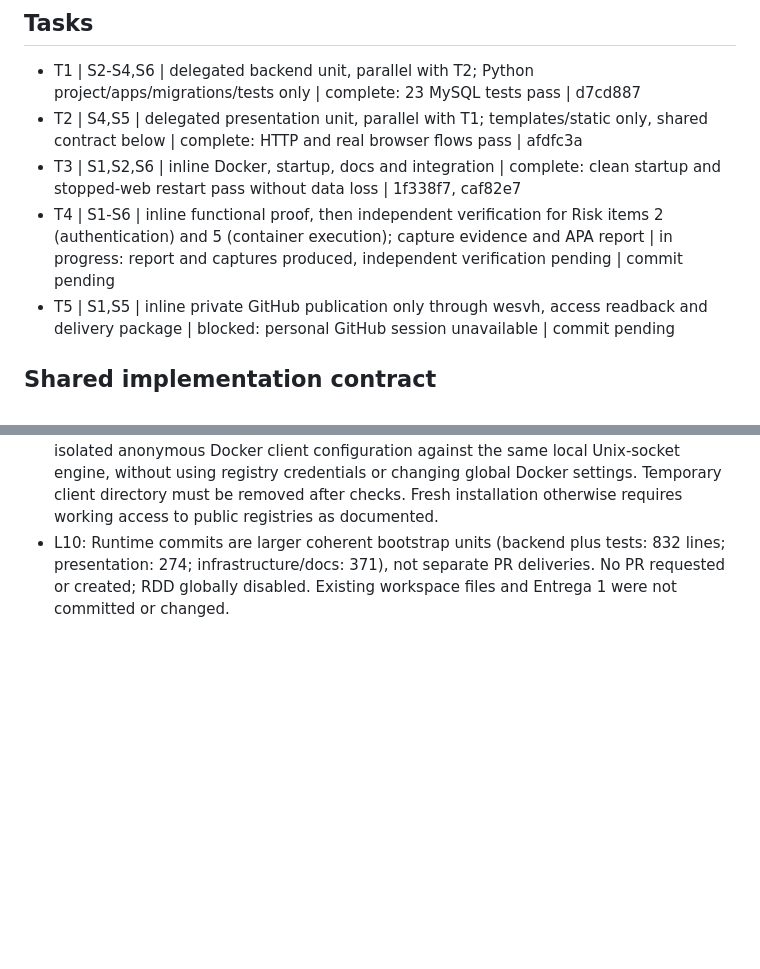
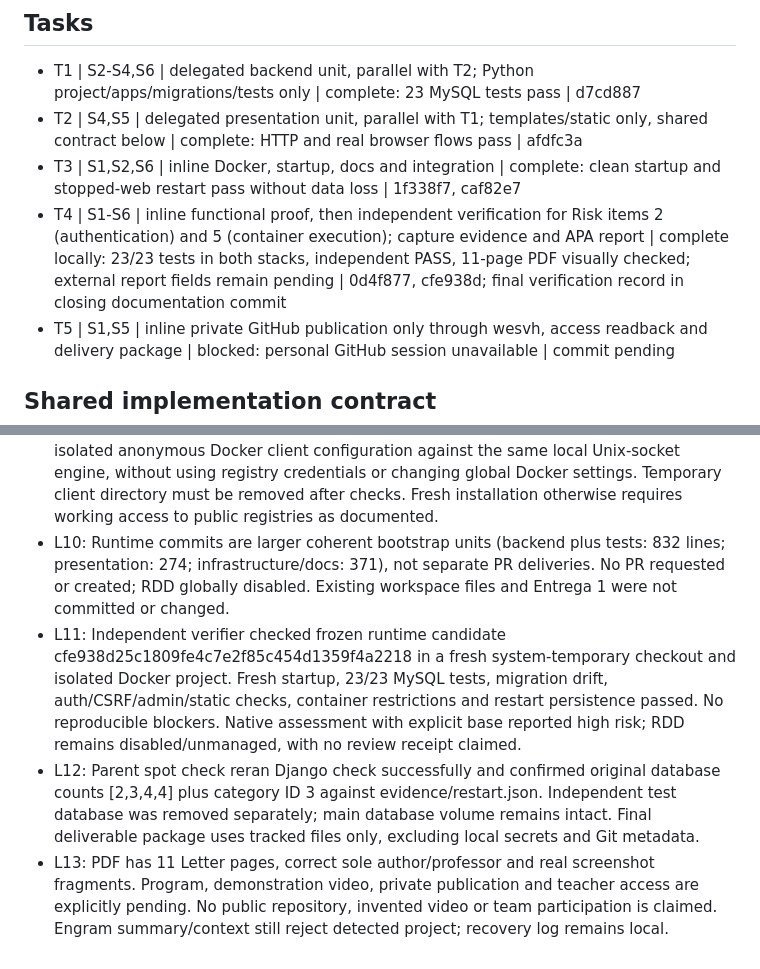
Before and after one commit to wesvh/web-dev-areandina-2027, a Markdown page: odd/tasks/entrega-2.md, 2 parts joined by grey strips. Rendered like a GitHub page; blank space fills up the shorter version.

Commit message:
docs: record independent verification and delivery limits

```diff
--- a/odd/tasks/entrega-2.md
+++ b/odd/tasks/entrega-2.md
@@ -44,7 +44,7 @@ Acceptance: secrets ignored by Git and Docker context, database not published to
 - T1 | S2-S4,S6 | delegated backend unit, parallel with T2; Python project/apps/migrations/tests only | complete: 23 MySQL tests pass | d7cd887
 - T2 | S4,S5 | delegated presentation unit, parallel with T1; templates/static only, shared contract below | complete: HTTP and real browser flows pass | afdfc3a
 - T3 | S1,S2,S6 | inline Docker, startup, docs and integration | complete: clean startup and stopped-web restart pass without data loss | 1f338f7, caf82e7
-- T4 | S1-S6 | inline functional proof, then independent verification for Risk items 2 (authentication) and 5 (container execution); capture evidence and APA report | in progress: report and captures produced, independent verification pending | commit pending
+- T4 | S1-S6 | inline functional proof, then independent verification for Risk items 2 (authentication) and 5 (container execution); capture evidence and APA report | complete locally: 23/23 tests in both stacks, independent PASS, 11-page PDF visually checked; external report fields remain pending | 0d4f877, cfe938d; final verification record in closing documentation commit
 - T5 | S1,S5 | inline private GitHub publication only through wesvh, access readback and delivery package | blocked: personal GitHub session unavailable | commit pending
 
 ## Shared implementation contract
@@ -67,3 +67,6 @@ Acceptance: secrets ignored by Git and Docker context, database not published to
 - L8: Real browser registration, login, POST logout, Admin category creation and dynamic public visibility verified. Category ID 3 persisted after stopping web and running the single startup command again. Mobile DOM measured at effective width 360 without horizontal overflow; only unaltered default-viewport JPEG captures are retained. Report layout shows explicitly described fragments for legibility.
 - L9: The local Docker credential helper stalled a public image pull. Verification used an isolated anonymous Docker client configuration against the same local Unix-socket engine, without using registry credentials or changing global Docker settings. Temporary client directory must be removed after checks. Fresh installation otherwise requires working access to public registries as documented.
 - L10: Runtime commits are larger coherent bootstrap units (backend plus tests: 832 lines; presentation: 274; infrastructure/docs: 371), not separate PR deliveries. No PR requested or created; RDD globally disabled. Existing workspace files and Entrega 1 were not committed or changed.
+- L11: Independent verifier checked frozen runtime candidate cfe938d25c1809fe4c7e2f85c454d1359f4a2218 in a fresh system-temporary checkout and isolated Docker project. Fresh startup, 23/23 MySQL tests, migration drift, auth/CSRF/admin/static checks, container restrictions and restart persistence passed. No reproducible blockers. Native assessment with explicit base reported high risk; RDD remains disabled/unmanaged, with no review receipt claimed.
+- L12: Parent spot check reran Django check successfully and confirmed original database counts [2,3,4,4] plus category ID 3 against evidence/restart.json. Independent test database was removed separately; main database volume remains intact. Final deliverable package uses tracked files only, excluding local secrets and Git metadata.
+- L13: PDF has 11 Letter pages, correct sole author/professor and real screenshot fragments. Program, demonstration video, private publication and teacher access are explicitly pending. No public repository, invented video or team participation is claimed. Engram summary/context still reject detected project; recovery log remains local.
```
Also changed, not shown: evidence/independent-verification.md (added, +32 -0 lines).
